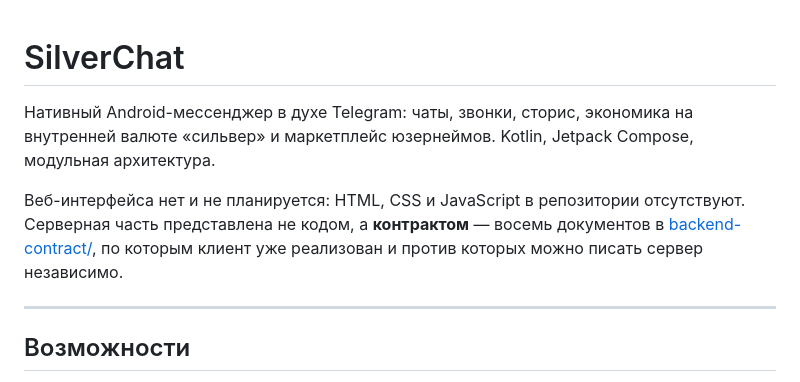
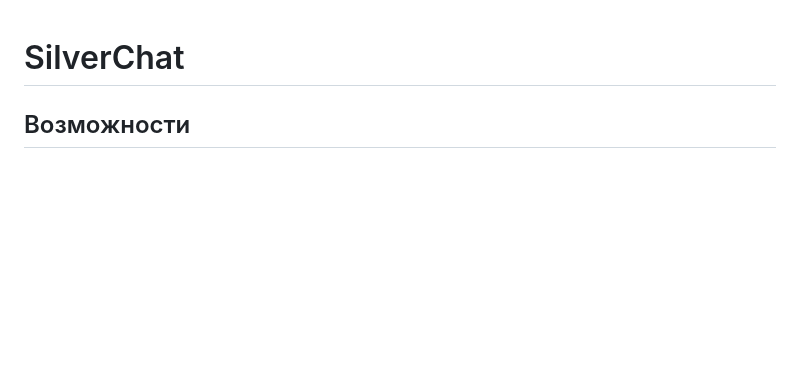
Before and after one commit to kapitalkapital1939-arch/Silverchat_kotlin, a Markdown page: README.md, the part around the change. GitHub-like rendering; blank space fills up the shorter version.

```diff
--- a/README.md
+++ b/README.md
@@ -1,15 +1,4 @@
 # SilverChat
-
-Нативный Android-мессенджер в духе Telegram: чаты, звонки, сторис, экономика
-на внутренней валюте «сильвер» и маркетплейс юзернеймов. Kotlin, Jetpack
-Compose, модульная архитектура.
-
-Веб-интерфейса нет и не планируется: HTML, CSS и JavaScript в репозитории
-отсутствуют. Серверная часть представлена не кодом, а **контрактом** —
-восемь документов в [backend-contract/](backend-contract/README.md), по которым
-клиент уже реализован и против которых можно писать сервер независимо.
-
----
 
 ## Возможности
 
```
